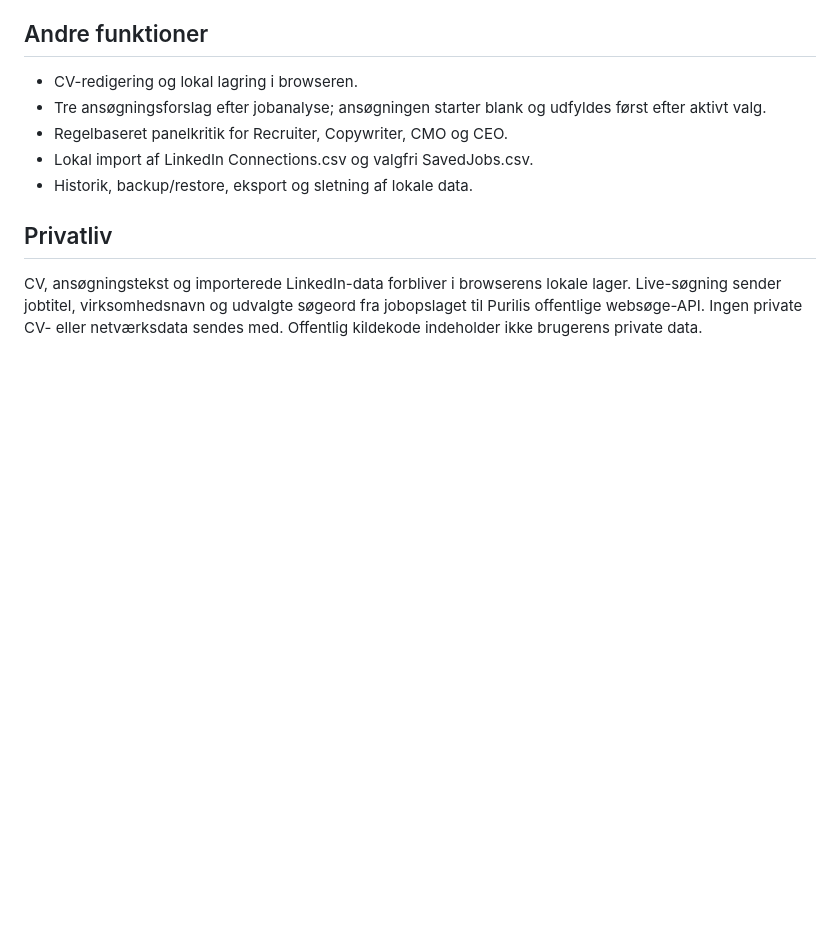
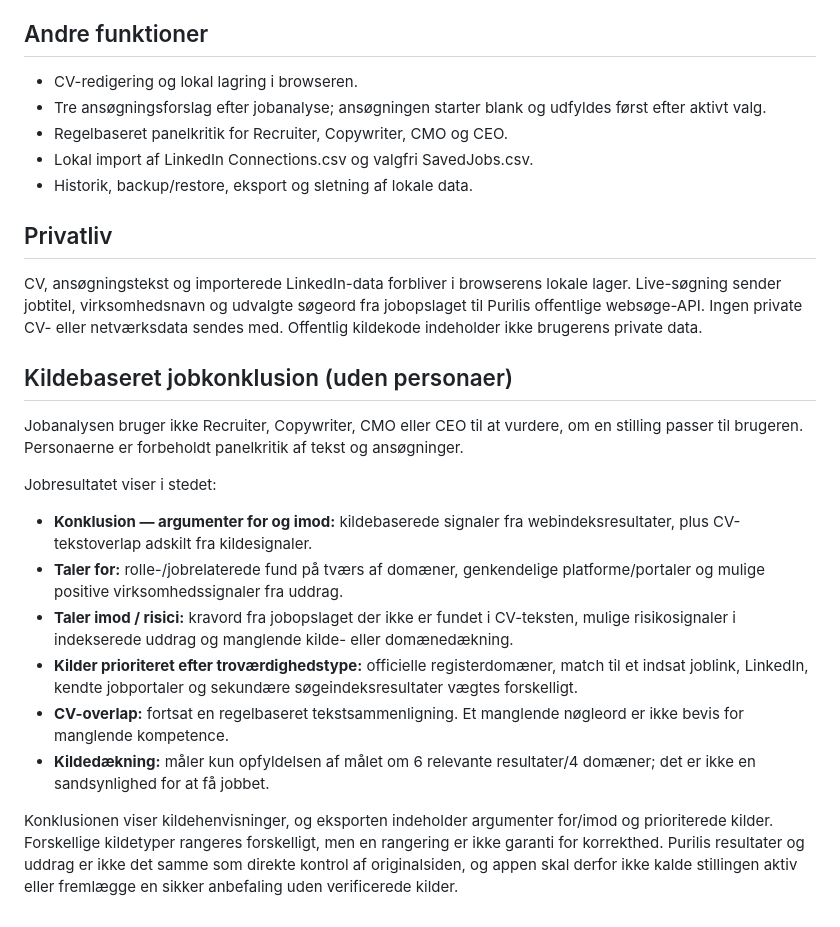
Before and after one commit to flemminghest/get-a-job-hobo, a Markdown page: README.md, the part around the change. Drawn GitHub-style; blank space fills up the shorter version.

Commit message:
Document source-based job conclusion and persona separation

```diff
--- a/README.md
+++ b/README.md
@@ -37,3 +37,16 @@ Direkte validering af kildesider, AI-generering, OCR/PDF-udtræk, sikker konto-/
 
 ## Privatliv
 CV, ansøgningstekst og importerede LinkedIn-data forbliver i browserens lokale lager. Live-søgning sender jobtitel, virksomhedsnavn og udvalgte søgeord fra jobopslaget til Purilis offentlige websøge-API. Ingen private CV- eller netværksdata sendes med. Offentlig kildekode indeholder ikke brugerens private data.
+
+## Kildebaseret jobkonklusion (uden personaer)
+Jobanalysen bruger ikke Recruiter, Copywriter, CMO eller CEO til at vurdere, om en stilling passer til brugeren. Personaerne er forbeholdt panelkritik af tekst og ansøgninger.
+
+Jobresultatet viser i stedet:
+- **Konklusion — argumenter for og imod:** kildebaserede signaler fra webindeksresultater, plus CV-tekstoverlap adskilt fra kildesignaler.
+- **Taler for:** rolle-/jobrelaterede fund på tværs af domæner, genkendelige platforme/portaler og mulige positive virksomhedssignaler fra uddrag.
+- **Taler imod / risici:** kravord fra jobopslaget der ikke er fundet i CV-teksten, mulige risikosignaler i indekserede uddrag og manglende kilde- eller domænedækning.
+- **Kilder prioriteret efter troværdighedstype:** officielle registerdomæner, match til et indsat joblink, LinkedIn, kendte jobportaler og sekundære søgeindeksresultater vægtes forskelligt.
+- **CV-overlap:** fortsat en regelbaseret tekstsammenligning. Et manglende nøgleord er ikke bevis for manglende kompetence.
+- **Kildedækning:** måler kun opfyldelsen af målet om 6 relevante resultater/4 domæner; det er ikke en sandsynlighed for at få jobbet.
+
+Konklusionen viser kildehenvisninger, og eksporten indeholder argumenter for/imod og prioriterede kilder. Forskellige kildetyper rangeres forskelligt, men en rangering er ikke garanti for korrekthed. Purilis resultater og uddrag er ikke det samme som direkte kontrol af originalsiden, og appen skal derfor ikke kalde stillingen aktiv eller fremlægge en sikker anbefaling uden verificerede kilder.
```
